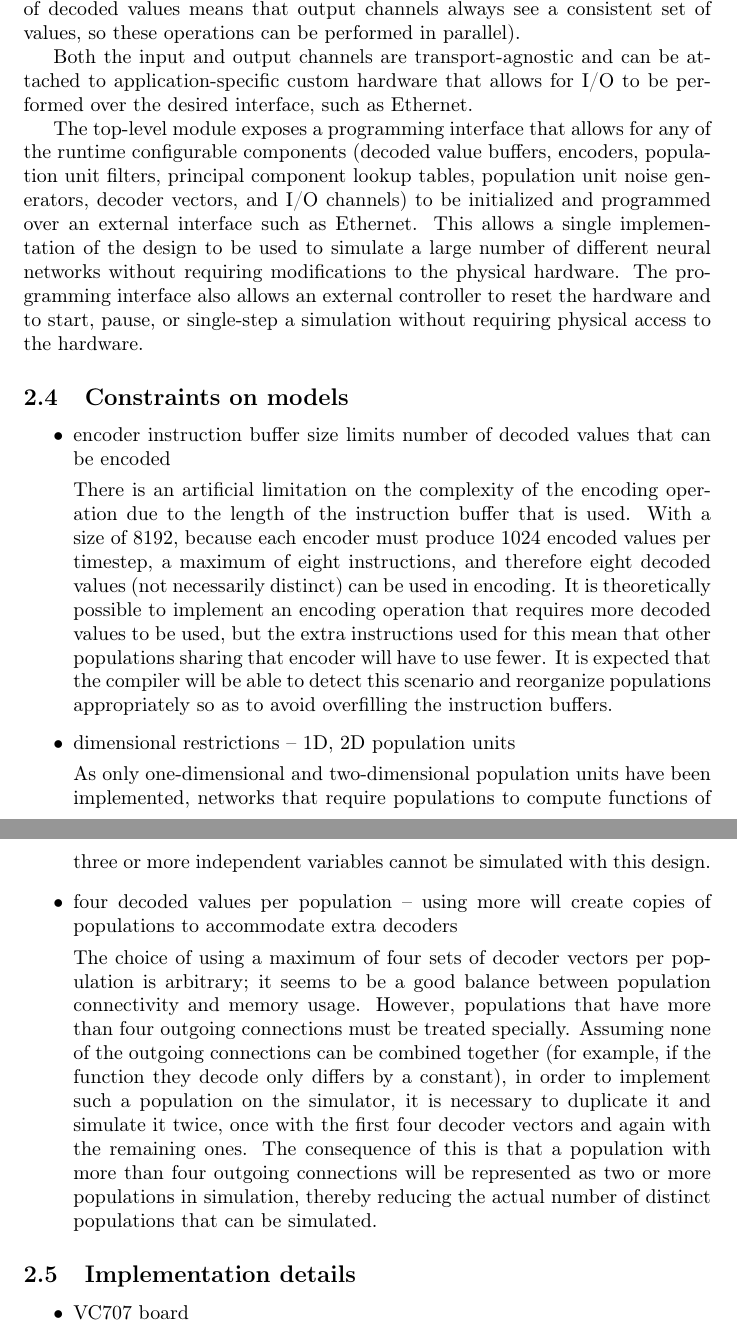
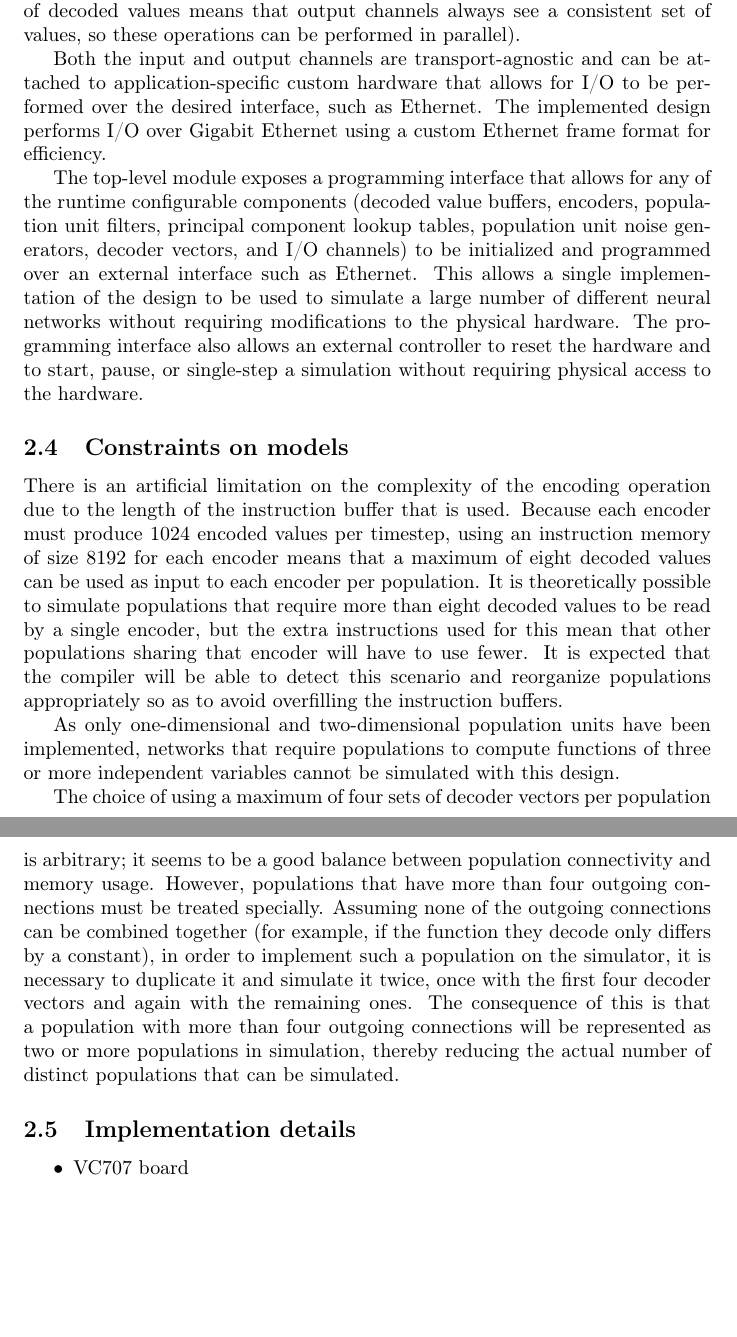
Before and after one commit to bptripp/nengo-FPGA, a LaTeX document (docs/paper/paper.tex): two parts of pages 4 and 5 of 8, joined at a grey line, cut so that both start at the same text, the shorter picture padded with empty space. Compiled offline with pdfLaTeX.

Commit message:
minor rework of limitations

```diff
--- a/docs/paper/paper.tex
+++ b/docs/paper/paper.tex
@@ -145,7 +145,7 @@ do not access it at the same time) and by allowing output to happen at the same
 so these operations can be performed in parallel).
 
 Both the input and output channels are transport-agnostic and can be attached to application-specific custom hardware that allows for
-I/O to be performed over the desired interface, such as Ethernet.
+I/O to be performed over the desired interface, such as Ethernet. The implemented design performs I/O over Gigabit Ethernet using a custom Ethernet frame format for efficiency.
 
 The top-level module exposes a programming interface that allows for any of the runtime configurable components
 (decoded value buffers, encoders, population unit filters, principal component lookup tables,
@@ -157,22 +157,16 @@ without requiring physical access to the hardware.
 
 \subsection{Constraints on models}
 
-\begin{itemize}
-\item encoder instruction buffer size limits number of decoded values that can be encoded
-
 There is an artificial limitation on the complexity of the encoding operation due to the length of the instruction buffer that is used.
-With a size of 8192, % FIXME check size
-because each encoder must produce 1024 encoded values per timestep, a maximum of eight instructions, and therefore eight decoded values
-(not necessarily distinct)
-can be used in encoding. It is theoretically possible to implement an encoding operation that requires more decoded values to be used,
+Because each encoder must produce 1024 encoded values per timestep, using an instruction memory of size 8192 for each encoder means that a maximum of eight decoded values
+can be used as input to each encoder per population.
+It is theoretically possible to simulate populations that require more than eight decoded values to be read by a single encoder,
 but the extra instructions used for this mean that other populations sharing that encoder will have to use fewer.
 It is expected that the compiler will be able to detect this scenario and reorganize populations appropriately so as to avoid overfilling the instruction buffers.
-\item dimensional restrictions -- 1D, 2D population units
+
 % FIXME citation about why 2D is ``good enough''
-
 As only one-dimensional and two-dimensional population units have been implemented, networks that require populations to compute functions
 of three or more independent variables cannot be simulated with this design.
-\item four decoded values per population -- using more will create copies of populations to accommodate extra decoders
 
 The choice of using a maximum of four sets of decoder vectors per population is arbitrary; it seems to be a good balance between
 population connectivity and memory usage. However, populations that have more than four outgoing connections must be treated specially.
@@ -181,7 +175,6 @@ in order to implement such a population on the simulator, it is necessary to dup
 once with the first four decoder vectors and again with the remaining ones. The consequence of this is that a population with more than
 four outgoing connections will be represented as two or more populations in simulation, thereby reducing the actual number of
 distinct populations that can be simulated.
-\end{itemize}
 
 \subsection{Implementation details}
 
```
Also changed, not shown: docs/paper/paper.tex (2 more changed lines).
